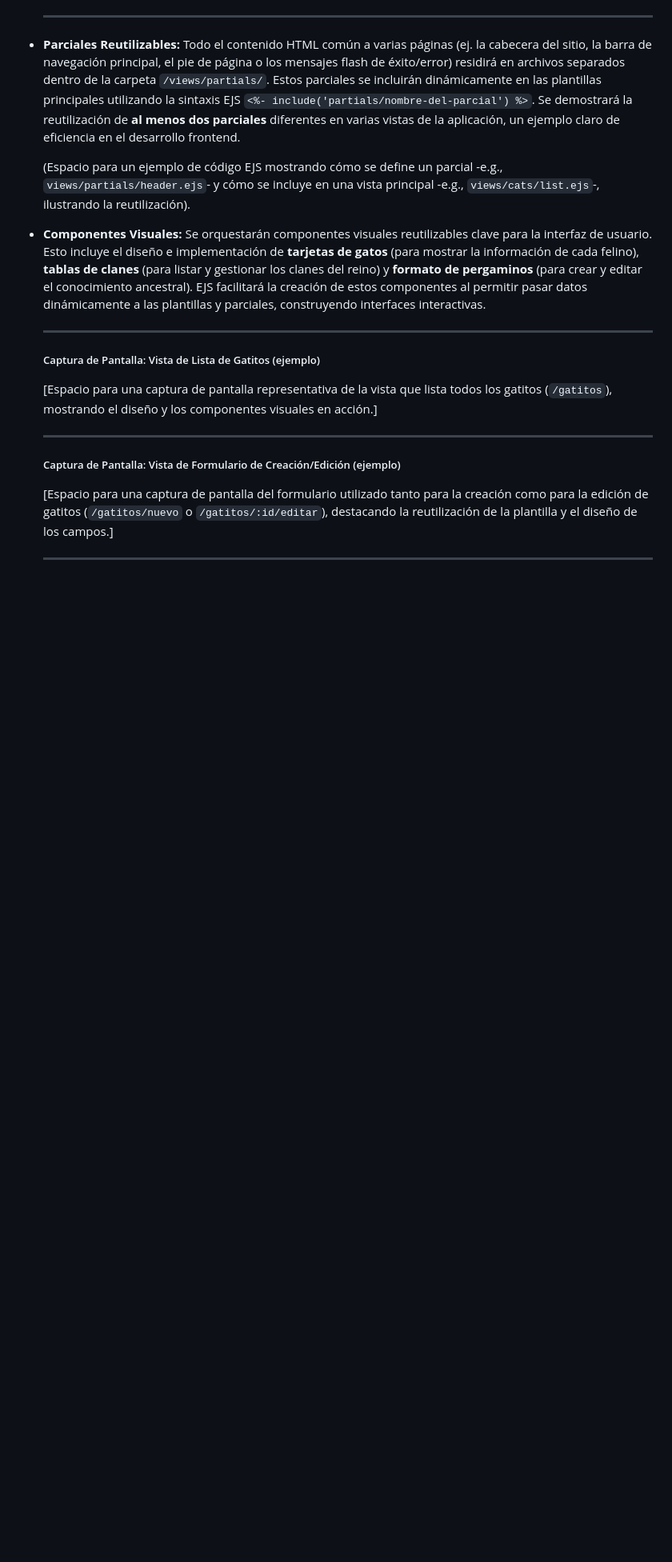
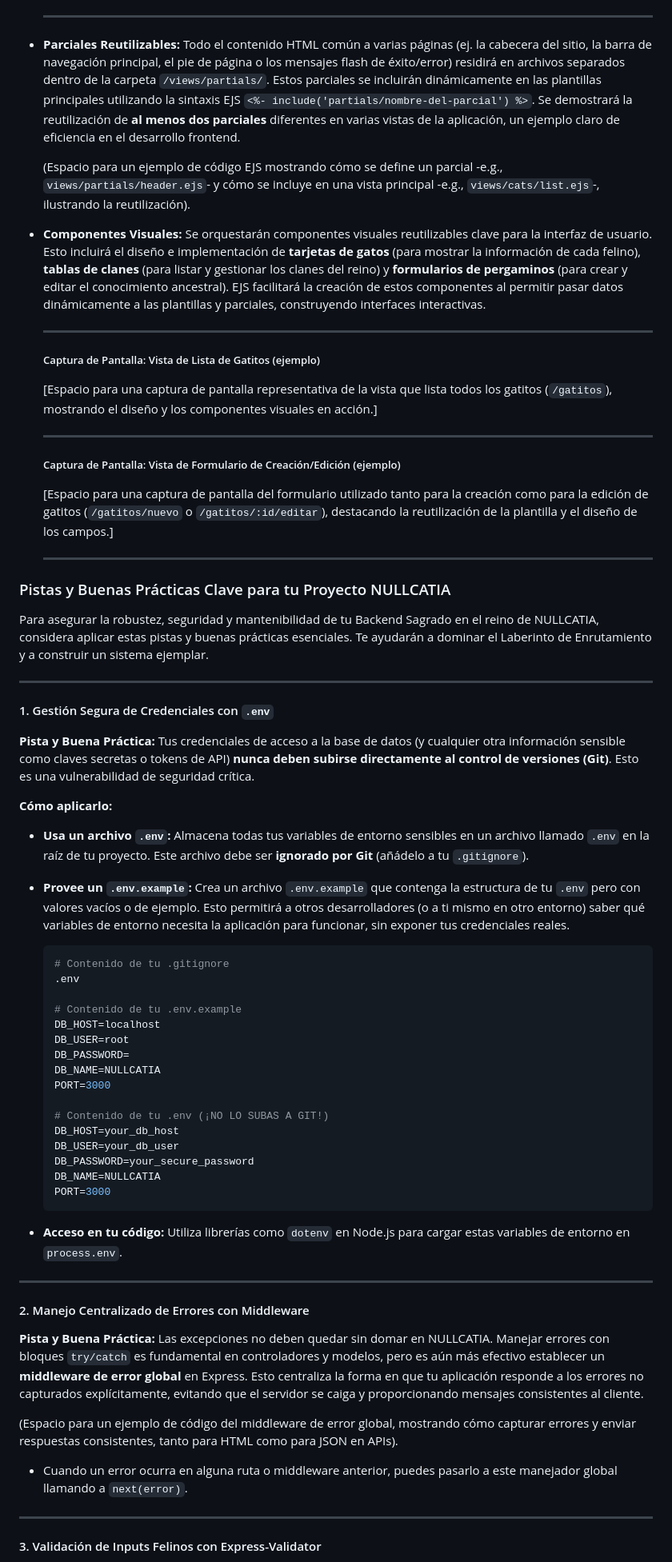
Before and after one commit to rullroice/NullCatia, a Markdown page: README.md, the part around one of its changes. Shown at 80% size. GitHub-like rendering; blank space fills up the shorter version.

````diff
--- a/README.md
+++ b/README.md
@@ -161,7 +179,7 @@ La capa de presentación, esencial para que el Backend Sagrado brille, será cui
 
     (Espacio para un ejemplo de código EJS mostrando cómo se define un parcial -e.g., `views/partials/header.ejs`- y cómo se incluye en una vista principal -e.g., `views/cats/list.ejs`-, ilustrando la reutilización).
 
-* **Componentes Visuales:** Se orquestarán componentes visuales reutilizables clave para la interfaz de usuario. Esto incluye el diseño e implementación de **tarjetas de gatos** (para mostrar la información de cada felino), **tablas de clanes** (para listar y gestionar los clanes del reino) y **formato de pergaminos** (para crear y editar el conocimiento ancestral). EJS facilitará la creación de estos componentes al permitir pasar datos dinámicamente a las plantillas y parciales, construyendo interfaces interactivas.
+* **Componentes Visuales:** Se orquestarán componentes visuales reutilizables clave para la interfaz de usuario. Esto incluirá el diseño e implementación de **tarjetas de gatos** (para mostrar la información de cada felino), **tablas de clanes** (para listar y gestionar los clanes del reino) y **formularios de pergaminos** (para crear y editar el conocimiento ancestral). EJS facilitará la creación de estos componentes al permitir pasar datos dinámicamente a las plantillas y parciales, construyendo interfaces interactivas.
 
     ---
 
@@ -176,3 +194,53 @@ La capa de presentación, esencial para que el Backend Sagrado brille, será cui
     [Espacio para una captura de pantalla del formulario utilizado tanto para la creación como para la edición de gatitos (`/gatitos/nuevo` o `/gatitos/:id/editar`), destacando la reutilización de la plantilla y el diseño de los campos.]
 
     ---
+
+### Pistas y Buenas Prácticas Clave para tu Proyecto NULLCATIA
+
+Para asegurar la robustez, seguridad y mantenibilidad de tu Backend Sagrado en el reino de NULLCATIA, considera aplicar estas pistas y buenas prácticas esenciales. Te ayudarán a dominar el Laberinto de Enrutamiento y a construir un sistema ejemplar.
+
+---
+
+#### 1. Gestión Segura de Credenciales con `.env`
+
+**Pista y Buena Práctica:** Tus credenciales de acceso a la base de datos (y cualquier otra información sensible como claves secretas o tokens de API) **nunca deben subirse directamente al control de versiones (Git)**. Esto es una vulnerabilidad de seguridad crítica.
+
+**Cómo aplicarlo:**
+
+* **Usa un archivo `.env`:** Almacena todas tus variables de entorno sensibles en un archivo llamado `.env` en la raíz de tu proyecto. Este archivo debe ser **ignorado por Git** (añádelo a tu `.gitignore`).
+* **Provee un `.env.example`:** Crea un archivo `.env.example` que contenga la estructura de tu `.env` pero con valores vacíos o de ejemplo. Esto permitirá a otros desarrolladores (o a ti mismo en otro entorno) saber qué variables de entorno necesita la aplicación para funcionar, sin exponer tus credenciales reales.
+
+    ```bash
+    # Contenido de tu .gitignore
+    .env
+
+    # Contenido de tu .env.example
+    DB_HOST=localhost
+    DB_USER=root
+    DB_PASSWORD=
+    DB_NAME=NULLCATIA
+    PORT=3000
+
+    # Contenido de tu .env (¡NO LO SUBAS A GIT!)
+    DB_HOST=your_db_host
+    DB_USER=your_db_user
+    DB_PASSWORD=your_secure_password
+    DB_NAME=NULLCATIA
+    PORT=3000
+    ```
+* **Acceso en tu código:** Utiliza librerías como `dotenv` en Node.js para cargar estas variables de entorno en `process.env`.
+
+---
+
+#### 2. Manejo Centralizado de Errores con Middleware
+
+**Pista y Buena Práctica:** Las excepciones no deben quedar sin domar en NULLCATIA. Manejar errores con bloques `try/catch` es fundamental en controladores y modelos, pero es aún más efectivo establecer un **middleware de error global** en Express. Esto centraliza la forma en que tu aplicación responde a los errores no capturados explícitamente, evitando que el servidor se caiga y proporcionando mensajes consistentes al cliente.
+
+(Espacio para un ejemplo de código del middleware de error global, mostrando cómo capturar errores y enviar respuestas consistentes, tanto para HTML como para JSON en APIs).
+
+* Cuando un error ocurra en alguna ruta o middleware anterior, puedes pasarlo a este manejador global llamando a `next(error)`.
+
+---
+
+#### 3. Validación de Inputs Felinos con Express-Validator
+
````
Also changed, not shown: other parts of README.md (+45 -17 lines).
